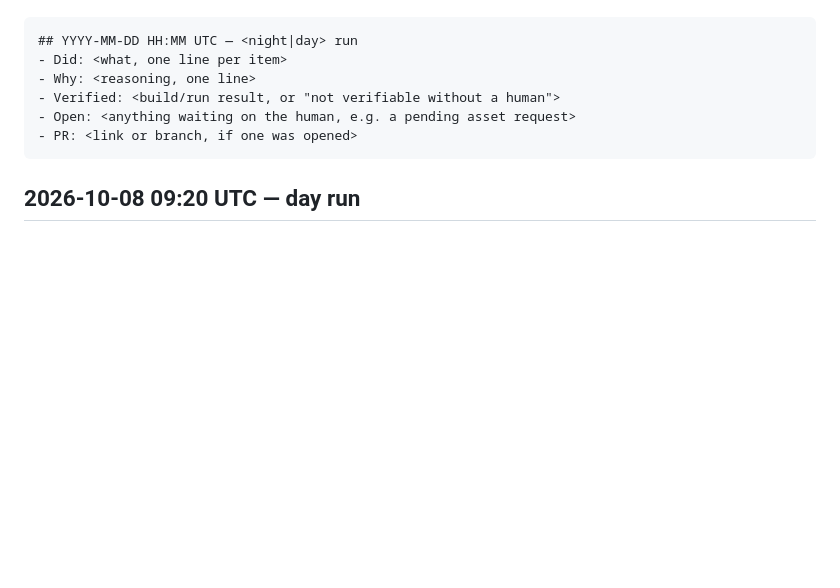
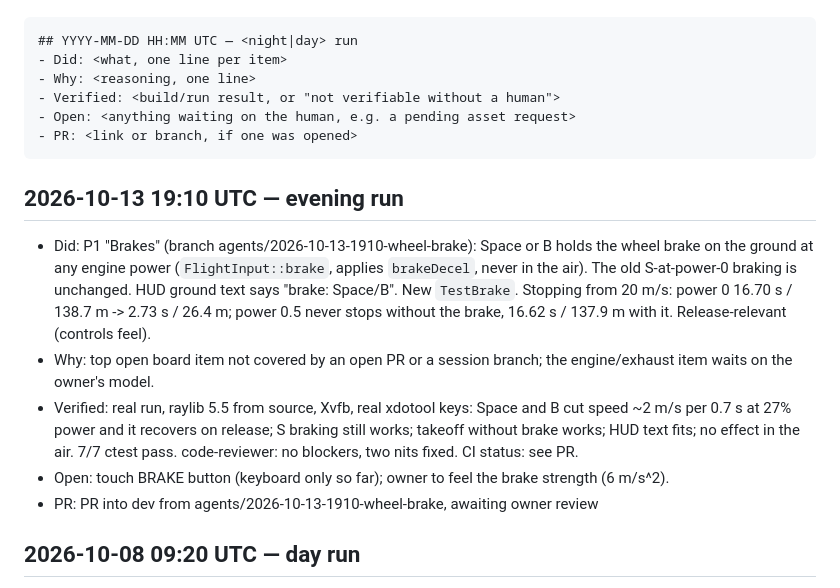
Before and after one commit to maratnek/claude-try-first, a Markdown page: PROGRESS_LOG.md, the part around the change. Rendered like a GitHub page; blank space fills up the shorter version.

Commit message:
Progress log: wheel brake run

````diff
--- a/PROGRESS_LOG.md
+++ b/PROGRESS_LOG.md
@@ -12,6 +12,12 @@ owner can skim what happened without digging through git log. Format:
 - PR: <link or branch, if one was opened>
 ```
 
+## 2026-10-13 19:10 UTC — evening run
+- Did: P1 "Brakes" (branch agents/2026-10-13-1910-wheel-brake): Space or B holds the wheel brake on the ground at any engine power (`FlightInput::brake`, applies `brakeDecel`, never in the air). The old S-at-power-0 braking is unchanged. HUD ground text says "brake: Space/B". New `TestBrake`. Stopping from 20 m/s: power 0 16.70 s / 138.7 m -> 2.73 s / 26.4 m; power 0.5 never stops without the brake, 16.62 s / 137.9 m with it. Release-relevant (controls feel).
+- Why: top open board item not covered by an open PR or a session branch; the engine/exhaust item waits on the owner's model.
+- Verified: real run, raylib 5.5 from source, Xvfb, real xdotool keys: Space and B cut speed ~2 m/s per 0.7 s at 27% power and it recovers on release; S braking still works; takeoff without brake works; HUD text fits; no effect in the air. 7/7 ctest pass. code-reviewer: no blockers, two nits fixed. CI status: see PR.
+- Open: touch BRAKE button (keyboard only so far); owner to feel the brake strength (6 m/s^2).
+- PR: PR into dev from agents/2026-10-13-1910-wheel-brake, awaiting owner review
 ## 2026-10-08 09:20 UTC — day run
 - Did: P0 "A/D (rudder) turning feels dead" (branch agents/2026-10-08-0920-rudder-turn): `yawRate` 8 -> 22 deg/s and new `rudderBank` = 25 deg; with A/D held and no arrow input the plane eases into a bank toward the rudder side at `rollRate * authority`, and levels as before on release. Grounded taxi and the bank-turn formula are untouched. New flight test for A/D-only turns at 25 and 35 m/s. Radius 25 m/s: 179 m -> 44.8 m; 35 m/s: 250 m -> 68.7 m. Time for a 90 deg turn: 11.25 s -> 2.82 s (25 m/s), 11.25 s -> 3.10 s (35 m/s). Peak bank 0 -> 25 deg, altitude loss over the turn under 1 m. Release-relevant (feel).
 - Why: top open P0 item that is one small PR; CI autoplay (listed above it) is a 2-3 PR chain and needs this turn behaviour pinned first.
````
